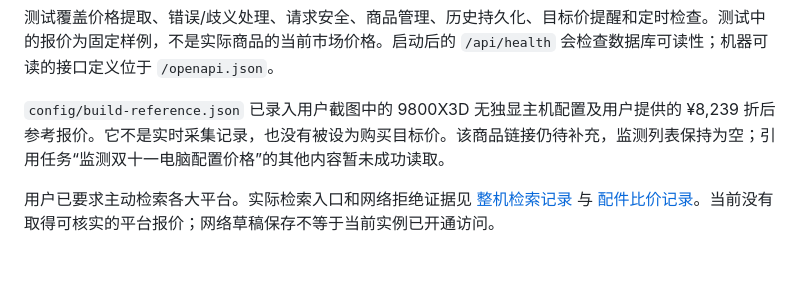
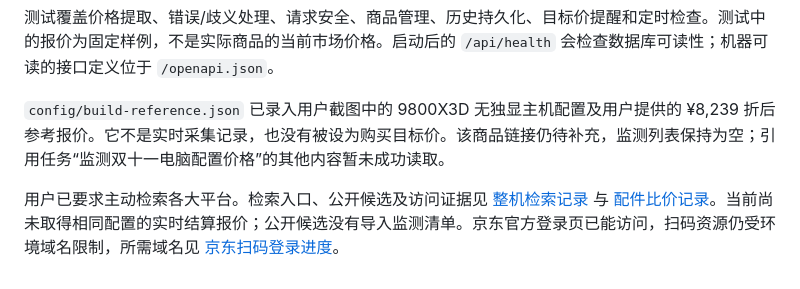
Before and after one commit to hedgehogamao/shop, a Markdown page: README.md, the part around the change. Drawn GitHub-style.

Commit message:
Record marketplace candidates and JD QR dependency blocker

```diff
--- a/README.md
+++ b/README.md
@@ -47,4 +47,4 @@ bash scripts/install.sh
 
 `config/build-reference.json` 已录入用户截图中的 9800X3D 无独显主机配置及用户提供的 ¥8,239 折后参考报价。它不是实时采集记录，也没有被设为购买目标价。该商品链接仍待补充，监测列表保持为空；引用任务“监测双十一电脑配置价格”的其他内容暂未成功读取。
 
-用户已要求主动检索各大平台。实际检索入口和网络拒绝证据见 [整机检索记录](docs/market-search.md) 与 [配件比价记录](docs/component-search.md)。当前没有取得可核实的平台报价；网络草稿保存不等于当前实例已开通访问。
+用户已要求主动检索各大平台。检索入口、公开候选及访问证据见 [整机检索记录](docs/market-search.md) 与 [配件比价记录](docs/component-search.md)。当前尚未取得相同配置的实时结算报价；公开候选没有导入监测清单。京东官方登录页已能访问，扫码资源仍受环境域名限制，所需域名见 [京东扫码登录进度](docs/jd-login.md)。
```
Also changed, not shown: docs/jd-login.md (added, +35 -0 lines), docs/market-search.md (+32 -1 lines).
